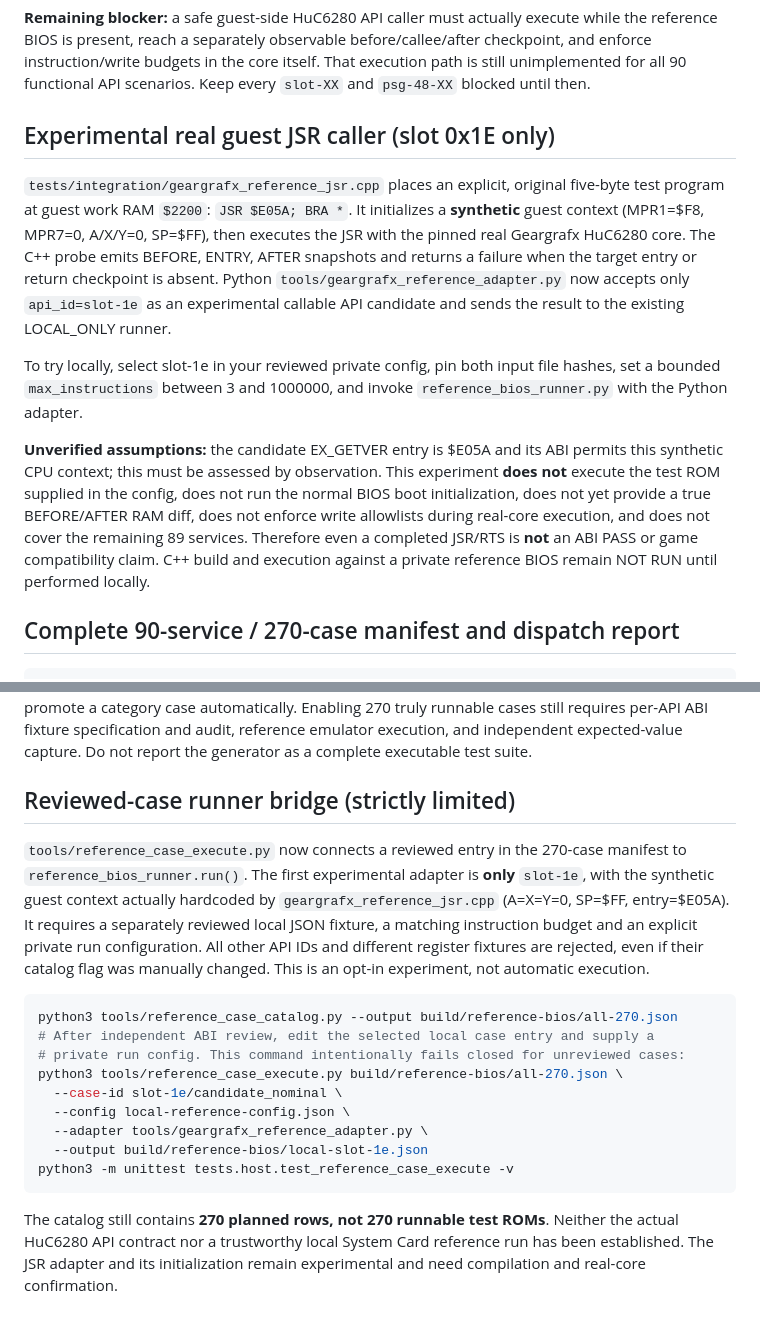
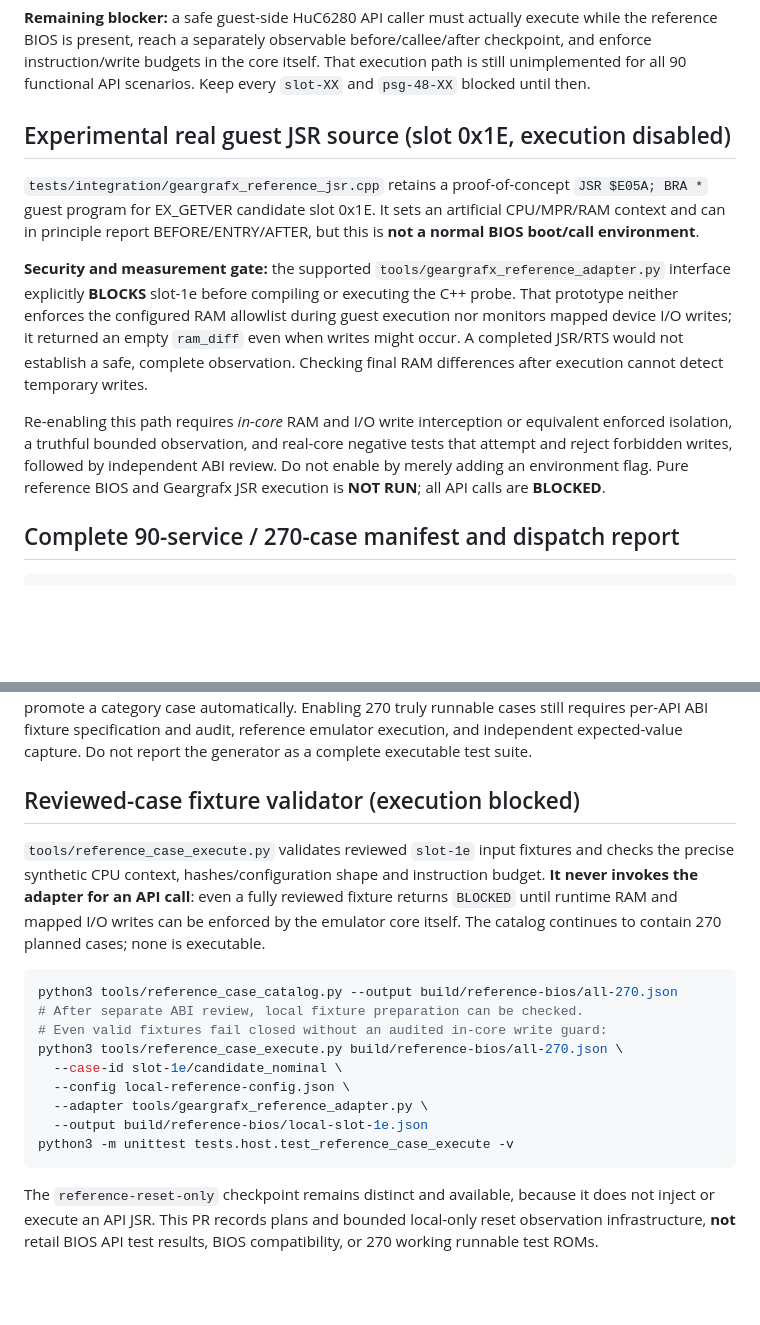
Before and after one commit to mao2009/oss-pce-cd-bios, a Markdown page: docs/reference-bios-test-plan.md, 2 parts joined by grey strips. Rendered like a GitHub page; blank space fills up the shorter version.

Commit message:
fix(#170): fail closed on unguarded reference execution (docs/reference-bios-test-plan.md)

````diff
--- a/docs/reference-bios-test-plan.md
+++ b/docs/reference-bios-test-plan.md
@@ -144,32 +144,26 @@ functional API scenarios. Keep every `slot-XX` and `psg-48-XX`
 blocked until then.
 
 
-## Experimental real guest JSR caller (slot 0x1E only)
+## Experimental real guest JSR source (slot 0x1E, execution disabled)
 
-`tests/integration/geargrafx_reference_jsr.cpp` places an explicit, original
-five-byte test program at guest work RAM `$2200`: `JSR $E05A; BRA *`.
-It initializes a **synthetic** guest context (MPR1=$F8, MPR7=0, A/X/Y=0,
-SP=$FF), then executes the JSR with the pinned real Geargrafx HuC6280 core.
-The C++ probe emits BEFORE, ENTRY, AFTER snapshots and returns a failure when
-the target entry or return checkpoint is absent. Python
-`tools/geargrafx_reference_adapter.py` now accepts only
-`api_id=slot-1e` as an experimental callable API candidate and sends the
-result to the existing LOCAL_ONLY runner.
+`tests/integration/geargrafx_reference_jsr.cpp` retains a proof-of-concept
+`JSR $E05A; BRA *` guest program for EX_GETVER candidate slot 0x1E.
+It sets an artificial CPU/MPR/RAM context and can in principle report
+BEFORE/ENTRY/AFTER, but this is **not a normal BIOS boot/call environment**.
 
-To try locally, select slot-1e in your reviewed private config, pin both
-input file hashes, set a bounded `max_instructions` between 3 and 1000000,
-and invoke `reference_bios_runner.py` with the Python adapter.
+**Security and measurement gate:** the supported
+`tools/geargrafx_reference_adapter.py` interface explicitly **BLOCKS** slot-1e
+before compiling or executing the C++ probe. That prototype neither enforces
+the configured RAM allowlist during guest execution nor monitors mapped device
+I/O writes; it returned an empty `ram_diff` even when writes might occur.
+A completed JSR/RTS would not establish a safe, complete observation.
+Checking final RAM differences after execution cannot detect temporary writes.
 
-**Unverified assumptions:** the candidate EX_GETVER entry is $E05A and
-its ABI permits this synthetic CPU context; this must be assessed by
-observation. This experiment **does not** execute the test ROM supplied in
-the config, does not run the normal BIOS boot initialization, does not yet
-provide a true BEFORE/AFTER RAM diff, does not enforce write allowlists
-during real-core execution, and does not cover the remaining 89 services.
-Therefore even a completed JSR/RTS is **not** an ABI PASS or game compatibility
-claim. C++ build and execution against a private reference BIOS remain NOT RUN
-until performed locally.
-
+Re-enabling this path requires *in-core* RAM and I/O write interception or
+equivalent enforced isolation, a truthful bounded observation, and real-core
+negative tests that attempt and reject forbidden writes, followed by independent
+ABI review. Do not enable by merely adding an environment flag. Pure reference
+BIOS and Geargrafx JSR execution is **NOT RUN**; all API calls are **BLOCKED**.
 
 ## Complete 90-service / 270-case manifest and dispatch report
 
@@ -197,21 +191,19 @@ execution, and independent expected-value capture. Do not report the
 generator as a complete executable test suite.
 
 
-## Reviewed-case runner bridge (strictly limited)
+## Reviewed-case fixture validator (execution blocked)
 
-`tools/reference_case_execute.py` now connects a reviewed entry in the
-270-case manifest to `reference_bios_runner.run()`. The first experimental
-adapter is **only** `slot-1e`, with the synthetic guest context actually
-hardcoded by `geargrafx_reference_jsr.cpp` (A=X=Y=0, SP=$FF, entry=$E05A).
-It requires a separately reviewed local JSON fixture, a matching instruction
-budget and an explicit private run configuration. All other API IDs and
-different register fixtures are rejected, even if their catalog flag was
-manually changed. This is an opt-in experiment, not automatic execution.
+`tools/reference_case_execute.py` validates reviewed `slot-1e` input
+fixtures and checks the precise synthetic CPU context, hashes/configuration
+shape and instruction budget. **It never invokes the adapter for an API call**:
+even a fully reviewed fixture returns `BLOCKED` until runtime RAM and mapped
+I/O writes can be enforced by the emulator core itself. The catalog continues
+to contain 270 planned cases; none is executable.
 
 ```sh
 python3 tools/reference_case_catalog.py --output build/reference-bios/all-270.json
-# After independent ABI review, edit the selected local case entry and supply a
-# private run config. This command intentionally fails closed for unreviewed cases:
+# After separate ABI review, local fixture preparation can be checked.
+# Even valid fixtures fail closed without an audited in-core write guard:
 python3 tools/reference_case_execute.py build/reference-bios/all-270.json \
   --case-id slot-1e/candidate_nominal \
   --config local-reference-config.json \
@@ -220,7 +212,7 @@ python3 tools/reference_case_execute.py build/reference-bios/all-270.json \
 python3 -m unittest tests.host.test_reference_case_execute -v
 ```
 
-The catalog still contains **270 planned rows, not 270 runnable test ROMs**.
-Neither the actual HuC6280 API contract nor a trustworthy local System Card
-reference run has been established. The JSR adapter and its initialization
-remain experimental and need compilation and real-core confirmation.
+The `reference-reset-only` checkpoint remains distinct and available,
+because it does not inject or execute an API JSR. This PR records plans and
+bounded local-only reset observation infrastructure, **not** retail BIOS API
+test results, BIOS compatibility, or 270 working runnable test ROMs.
````
